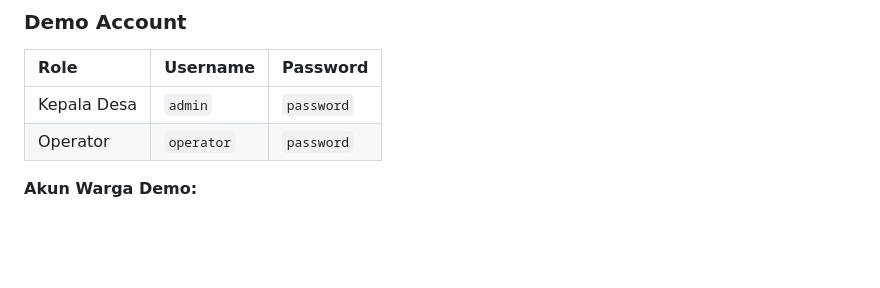
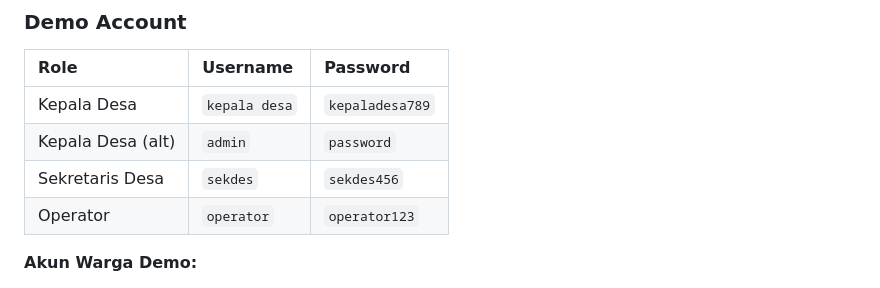
Before and after one commit to ulyafarhan/avaradesa, a Markdown page: README.md, the part around the change. Drawn GitHub-style; blank space fills up the shorter version.

Commit message:
fix: restore original demo accounts + add admin/password
AdministratorSeeder creates: kepala desa/kepaladesa789, sekdes/sekdes456, operator/operator123
DemoAccountSeeder adds: admin/password

```diff
--- a/README.md
+++ b/README.md
@@ -11,8 +11,10 @@ Sistem Informasi Desa Terpadu berbasis Laravel + Filament + Vue 3. Multi-platfor
 
 | Role | Username | Password |
 |:-----|:---------|:---------|
-| Kepala Desa | `admin` | `password` |
-| Operator | `operator` | `password` |
+| Kepala Desa | `kepala desa` | `kepaladesa789` |
+| Kepala Desa (alt) | `admin` | `password` |
+| Sekretaris Desa | `sekdes` | `sekdes456` |
+| Operator | `operator` | `operator123` |
 
 **Akun Warga Demo:**
 - NIK: `1118060512900001` — No. KK: `1118060001000001`
```
